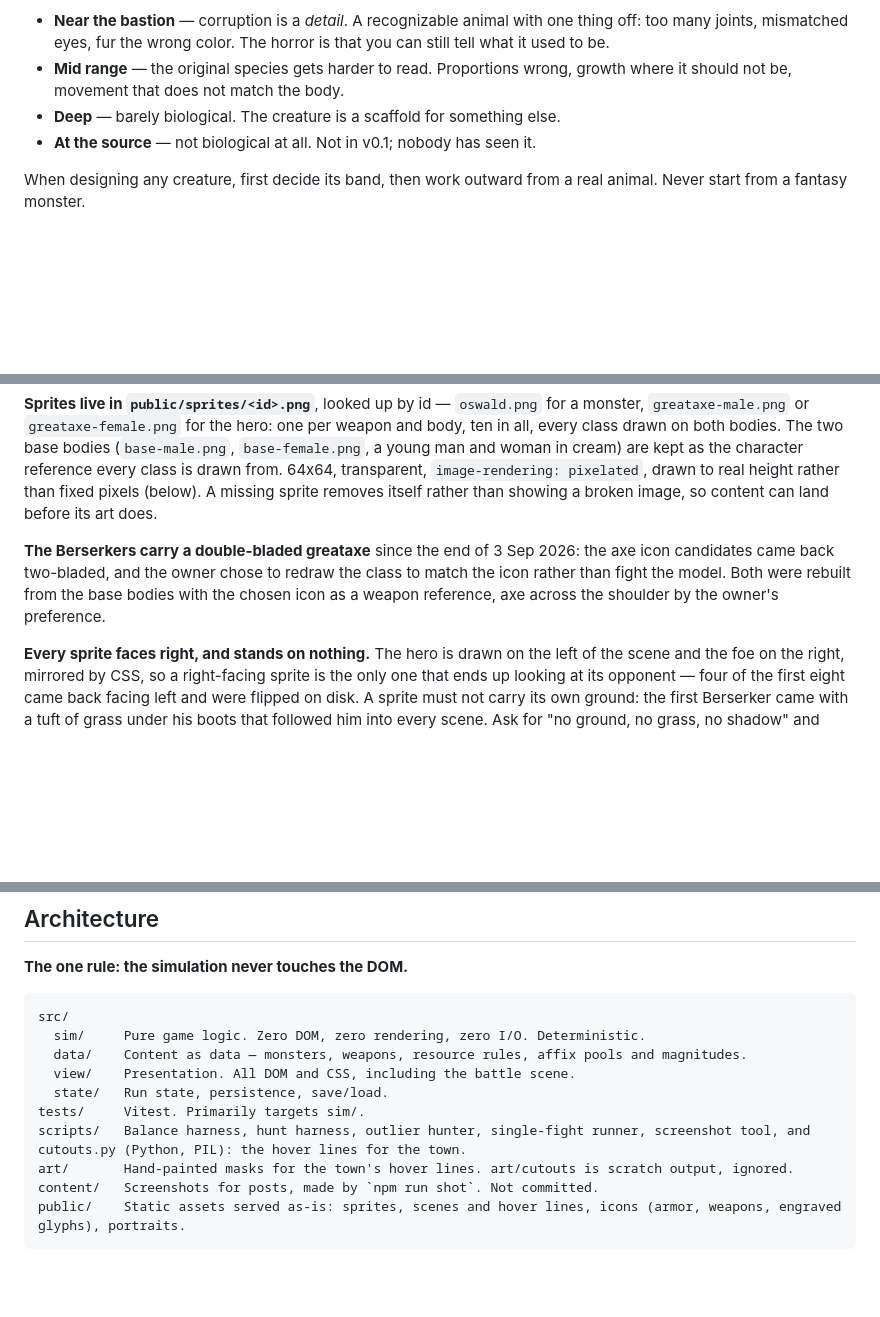
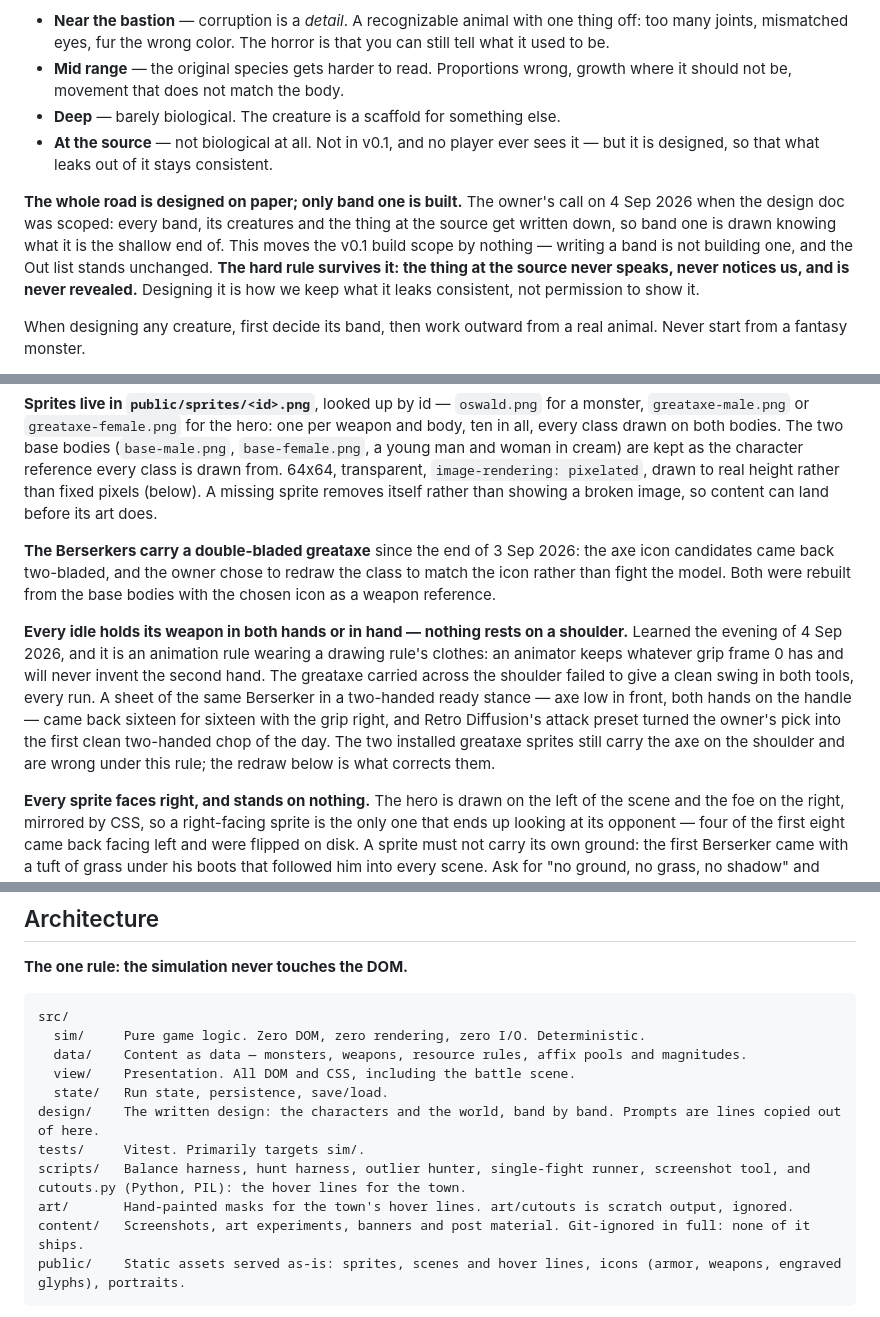
Before and after one commit to J4GameDev/arena, a Markdown page: CLAUDE.md, 3 parts joined by grey strips. Drawn GitHub-style; blank space fills up the shorter version.

````diff
--- a/CLAUDE.md
+++ b/CLAUDE.md
@@ -102,7 +102,9 @@ This is a deliberate reversal of an earlier call. The world is wildlife, frontie
 - **Near the bastion** — corruption is a _detail_. A recognizable animal with one thing off: too many joints, mismatched eyes, fur the wrong color. The horror is that you can still tell what it used to be.
 - **Mid range** — the original species gets harder to read. Proportions wrong, growth where it should not be, movement that does not match the body.
 - **Deep** — barely biological. The creature is a scaffold for something else.
-- **At the source** — not biological at all. Not in v0.1; nobody has seen it.
+- **At the source** — not biological at all. Not in v0.1, and no player ever sees it — but it is designed, so that what leaks out of it stays consistent.
+
+**The whole road is designed on paper; only band one is built.** The owner's call on 4 Sep 2026 when the design doc was scoped: every band, its creatures and the thing at the source get written down, so band one is drawn knowing what it is the shallow end of. This moves the v0.1 build scope by nothing — writing a band is not building one, and the Out list stands unchanged. **The hard rule survives it: the thing at the source never speaks, never notices us, and is never revealed.** Designing it is how we keep what it leaks consistent, not permission to show it.
 
 When designing any creature, first decide its band, then work outward from a real animal. Never start from a fantasy monster.
 
@@ -112,7 +114,9 @@ When designing any creature, first decide its band, then work outward from a rea
 
 **Sprites live in `public/sprites/<id>.png`**, looked up by id — `oswald.png` for a monster, `greataxe-male.png` or `greataxe-female.png` for the hero: one per weapon and body, ten in all, every class drawn on both bodies. The two base bodies (`base-male.png`, `base-female.png`, a young man and woman in cream) are kept as the character reference every class is drawn from. 64x64, transparent, `image-rendering: pixelated`, drawn to real height rather than fixed pixels (below). A missing sprite removes itself rather than showing a broken image, so content can land before its art does.
 
-**The Berserkers carry a double-bladed greataxe** since the end of 3 Sep 2026: the axe icon candidates came back two-bladed, and the owner chose to redraw the class to match the icon rather than fight the model. Both were rebuilt from the base bodies with the chosen icon as a weapon reference, axe across the shoulder by the owner's preference.
+**The Berserkers carry a double-bladed greataxe** since the end of 3 Sep 2026: the axe icon candidates came back two-bladed, and the owner chose to redraw the class to match the icon rather than fight the model. Both were rebuilt from the base bodies with the chosen icon as a weapon reference.
+
+**Every idle holds its weapon in both hands or in hand — nothing rests on a shoulder.** Learned the evening of 4 Sep 2026, and it is an animation rule wearing a drawing rule's clothes: an animator keeps whatever grip frame 0 has and will never invent the second hand. The greataxe carried across the shoulder failed to give a clean swing in both tools, every run. A sheet of the same Berserker in a two-handed ready stance — axe low in front, both hands on the handle — came back sixteen for sixteen with the grip right, and Retro Diffusion's attack preset turned the owner's pick into the first clean two-handed chop of the day. The two installed greataxe sprites still carry the axe on the shoulder and are wrong under this rule; the redraw below is what corrects them.
 
 **Every sprite faces right, and stands on nothing.** The hero is drawn on the left of the scene and the foe on the right, mirrored by CSS, so a right-facing sprite is the only one that ends up looking at its opponent — four of the first eight came back facing left and were flipped on disk. A sprite must not carry its own ground: the first Berserker came with a tuft of grass under his boots that followed him into every scene. Ask for "no ground, no grass, no shadow" and check what came back.
 
@@ -170,10 +184,11 @@ src/
   data/    Content as data — monsters, weapons, resource rules, affix pools and magnitudes.
   view/    Presentation. All DOM and CSS, including the battle scene.
   state/   Run state, persistence, save/load.
+design/    The written design: the characters and the world, band by band. Prompts are lines copied out of here.
 tests/     Vitest. Primarily targets sim/.
 scripts/   Balance harness, hunt harness, outlier hunter, single-fight runner, screenshot tool, and cutouts.py (Python, PIL): the hover lines for the town.
 art/       Hand-painted masks for the town's hover lines. art/cutouts is scratch output, ignored.
-content/   Screenshots for posts, made by `npm run shot`. Not committed.
+content/   Screenshots, art experiments, banners and post material. Git-ignored in full: none of it ships.
 public/    Static assets served as-is: sprites, scenes and hover lines, icons (armor, weapons, engraved glyphs), portraits.
 ```
 
````
Also changed, not shown: other parts of CLAUDE.md (+18 -6 lines).
